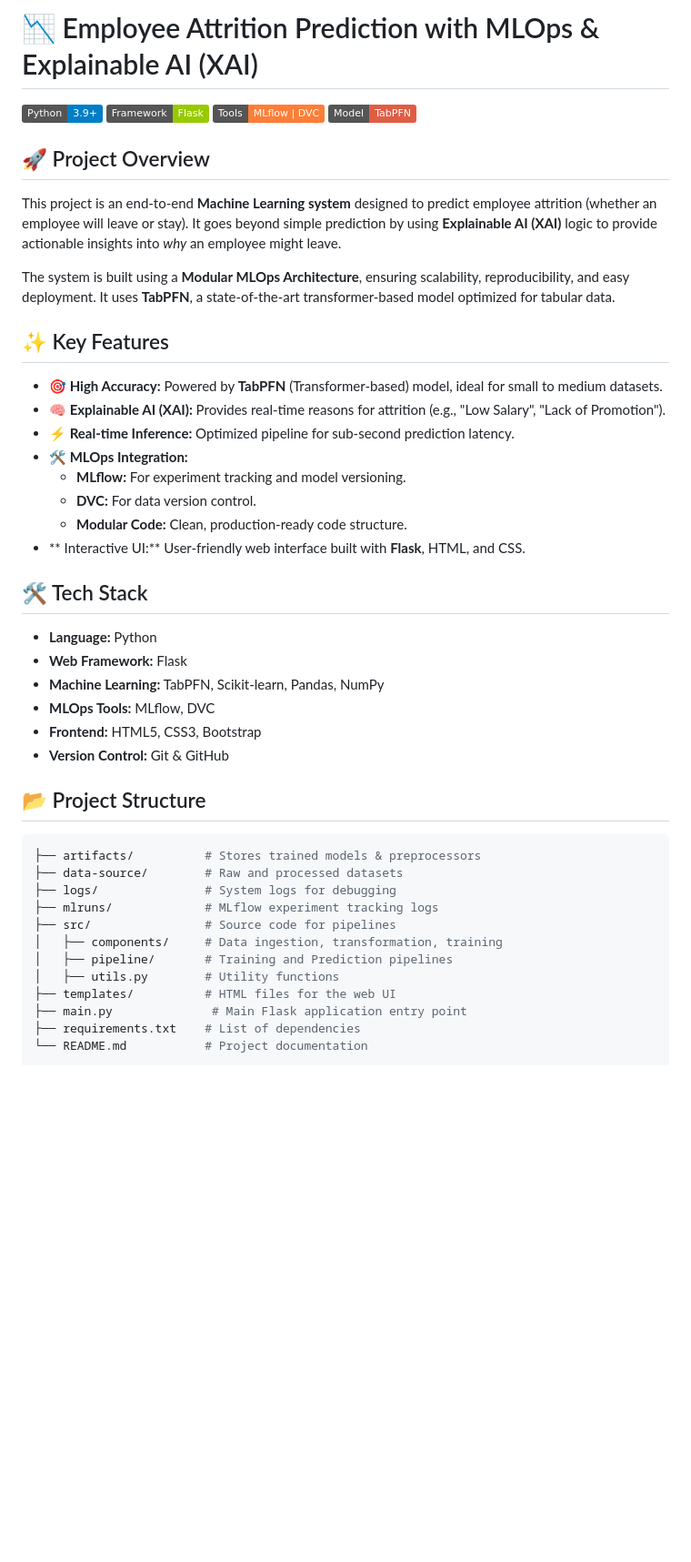
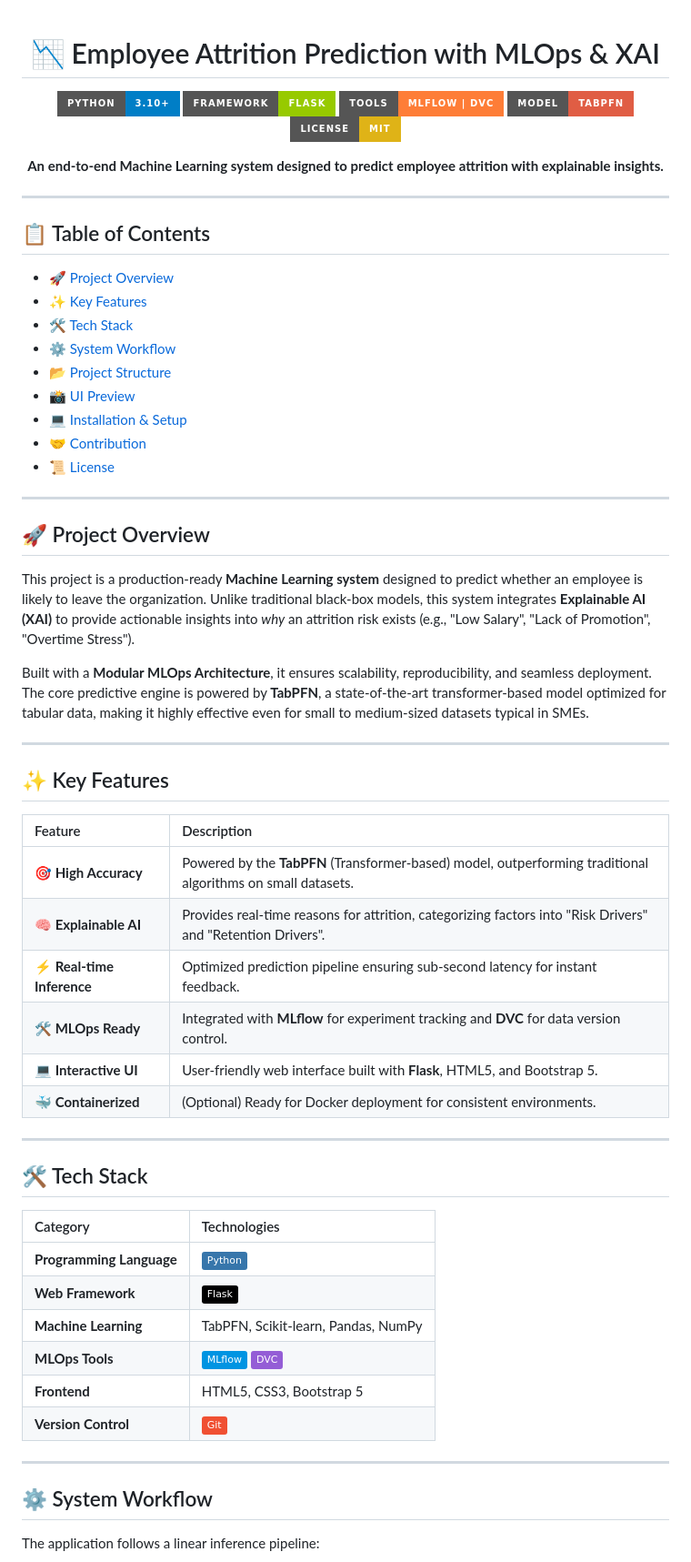
Before and after one commit to abirahmmed12/attrition-xai-mlops, a Markdown page: README.md, the part around one of its changes. Shown at 91% size. GitHub-like rendering; badges without logos; blank space fills up the shorter version.

````diff
--- a/README.md
+++ b/README.md
@@ -1,44 +1,69 @@
-# 📉 Employee Attrition Prediction with MLOps & Explainable AI (XAI)
+<div align="center">
 
-![Python](https://img.shields.io/badge/Python-3.9%2B-blue)
-![Framework](https://img.shields.io/badge/Framework-Flask-green)
-![MLOps](https://img.shields.io/badge/Tools-MLflow%20%7C%20DVC-orange)
-![Model](https://img.shields.io/badge/Model-TabPFN-red)
+# 📉 Employee Attrition Prediction with MLOps & XAI
+
+![Python](https://img.shields.io/badge/Python-3.10%2B-blue?style=for-the-badge&logo=python&logoColor=white)
+![Framework](https://img.shields.io/badge/Framework-Flask-green?style=for-the-badge&logo=flask&logoColor=white)
+![MLOps](https://img.shields.io/badge/Tools-MLflow%20%7C%20DVC-orange?style=for-the-badge&logo=mlflow&logoColor=white)
+![Model](https://img.shields.io/badge/Model-TabPFN-red?style=for-the-badge)
+![License](https://img.shields.io/badge/License-MIT-yellow?style=for-the-badge)
+
+<p align="center">
+  <b>An end-to-end Machine Learning system designed to predict employee attrition with explainable insights.</b>
+</p>
+
+</div>
+
+---
+
+## 📋 Table of Contents
+- [🚀 Project Overview](#-project-overview)
+- [✨ Key Features](#-key-features)
+- [🛠️ Tech Stack](#-tech-stack)
+- [⚙️ System Workflow](#-system-workflow)
+- [📂 Project Structure](#-project-structure)
+- [📸 UI Preview](#-ui-preview)
+- [💻 Installation & Setup](#-installation--setup)
+- [🤝 Contribution](#-contribution)
+- [📜 License](#-license)
+
+---
 
 ## 🚀 Project Overview
-This project is an end-to-end **Machine Learning system** designed to predict employee attrition (whether an employee will leave or stay). It goes beyond simple prediction by using **Explainable AI (XAI)** logic to provide actionable insights into *why* an employee might leave.
 
-The system is built using a **Modular MLOps Architecture**, ensuring scalability, reproducibility, and easy deployment. It uses **TabPFN**, a state-of-the-art transformer-based model optimized for tabular data.
+This project is a production-ready **Machine Learning system** designed to predict whether an employee is likely to leave the organization. Unlike traditional black-box models, this system integrates **Explainable AI (XAI)** to provide actionable insights into *why* an attrition risk exists (e.g., "Low Salary", "Lack of Promotion", "Overtime Stress").
+
+Built with a **Modular MLOps Architecture**, it ensures scalability, reproducibility, and seamless deployment. The core predictive engine is powered by **TabPFN**, a state-of-the-art transformer-based model optimized for tabular data, making it highly effective even for small to medium-sized datasets typical in SMEs.
+
+---
 
 ## ✨ Key Features
-* **🎯 High Accuracy:** Powered by **TabPFN** (Transformer-based) model, ideal for small to medium datasets.
-* **🧠 Explainable AI (XAI):** Provides real-time reasons for attrition (e.g., "Low Salary", "Lack of Promotion").
-* **⚡ Real-time Inference:** Optimized pipeline for sub-second prediction latency.
-* **🛠 MLOps Integration:**
-    * **MLflow:** For experiment tracking and model versioning.
-    * **DVC:** For data version control.
-    * **Modular Code:** Clean, production-ready code structure.
-* ** Interactive UI:** User-friendly web interface built with **Flask**, HTML, and CSS.
+
+| Feature | Description |
+| :--- | :--- |
+| **🎯 High Accuracy** | Powered by the **TabPFN** (Transformer-based) model, outperforming traditional algorithms on small datasets. |
+| **🧠 Explainable AI** | Provides real-time reasons for attrition, categorizing factors into "Risk Drivers" and "Retention Drivers". |
+| **⚡ Real-time Inference** | Optimized prediction pipeline ensuring sub-second latency for instant feedback. |
+| **🛠 MLOps Ready** | Integrated with **MLflow** for experiment tracking and **DVC** for data version control. |
+| **💻 Interactive UI** | User-friendly web interface built with **Flask**, HTML5, and Bootstrap 5. |
+| **🐳 Containerized** | (Optional) Ready for Docker deployment for consistent environments. |
+
+---
 
 ## 🛠️ Tech Stack
-* **Language:** Python
-* **Web Framework:** Flask
-* **Machine Learning:** TabPFN, Scikit-learn, Pandas, NumPy
-* **MLOps Tools:** MLflow, DVC
-* **Frontend:** HTML5, CSS3, Bootstrap
-* **Version Control:** Git & GitHub
 
-## 📂 Project Structure
-```bash
-├── artifacts/          # Stores trained models & preprocessors
-├── data-source/        # Raw and processed datasets
-├── logs/               # System logs for debugging
-├── mlruns/             # MLflow experiment tracking logs
-├── src/                # Source code for pipelines
-│   ├── components/     # Data ingestion, transformation, training
-│   ├── pipeline/       # Training and Prediction pipelines
-│   ├── utils.py        # Utility functions
-├── templates/          # HTML files for the web UI
-├── main.py              # Main Flask application entry point
-├── requirements.txt    # List of dependencies
-└── README.md           # Project documentation
+| Category | Technologies |
+| :--- | :--- |
+| **Programming Language** | ![Python](https://img.shields.io/badge/-Python-3776AB?logo=python&logoColor=white) |
+| **Web Framework** | ![Flask](https://img.shields.io/badge/-Flask-000000?logo=flask&logoColor=white) |
+| **Machine Learning** | TabPFN, Scikit-learn, Pandas, NumPy |
+| **MLOps Tools** | ![MLflow](https://img.shields.io/badge/-MLflow-0194E2?logo=mlflow&logoColor=white) ![DVC](https://img.shields.io/badge/-DVC-945DD6?logo=dvc&logoColor=white) |
+| **Frontend** | HTML5, CSS3, Bootstrap 5 |
+| **Version Control** | ![Git](https://img.shields.io/badge/-Git-F05032?logo=git&logoColor=white) |
+
+---
+
+## ⚙️ System Workflow
+
+The application follows a linear inference pipeline:
+
````
Also changed, not shown: other parts of README.md (+54 -19 lines).
